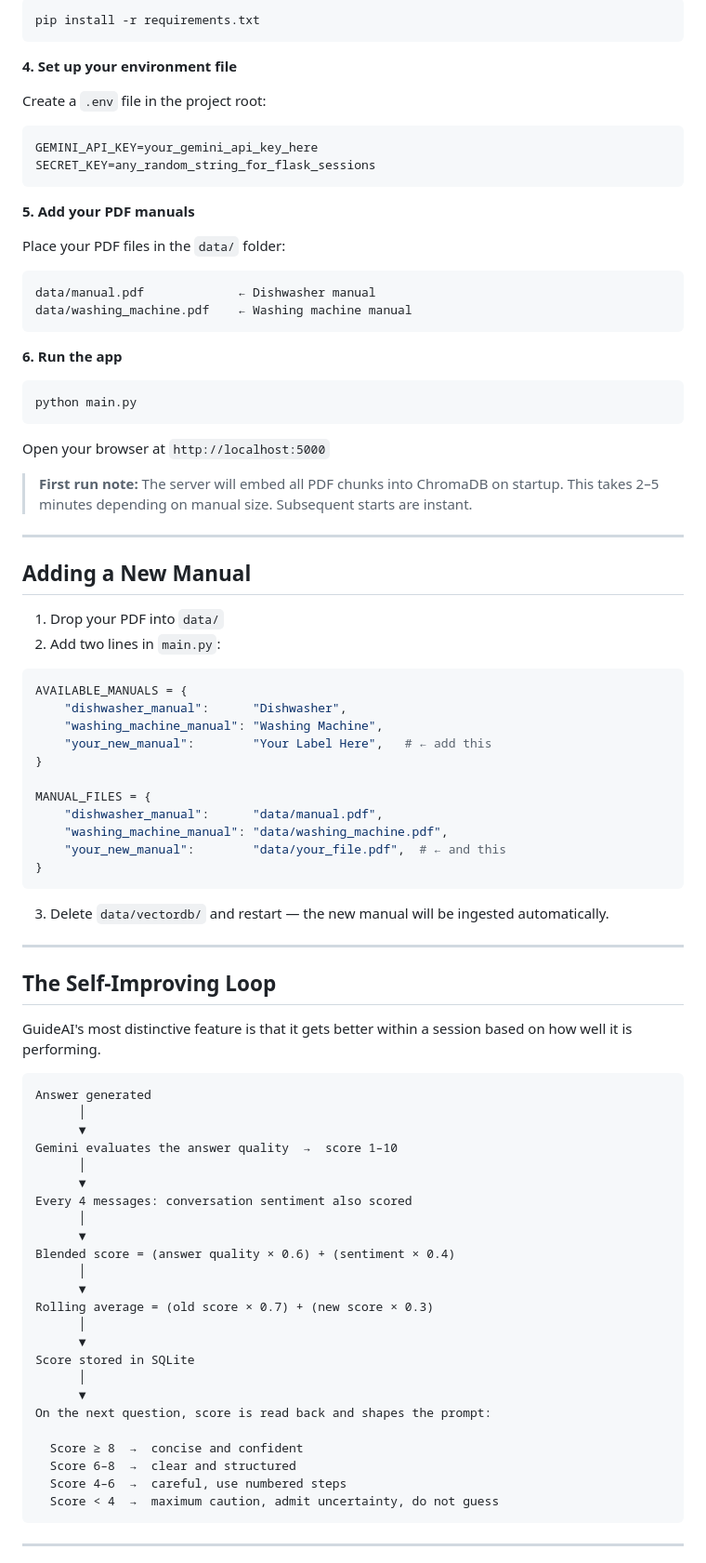
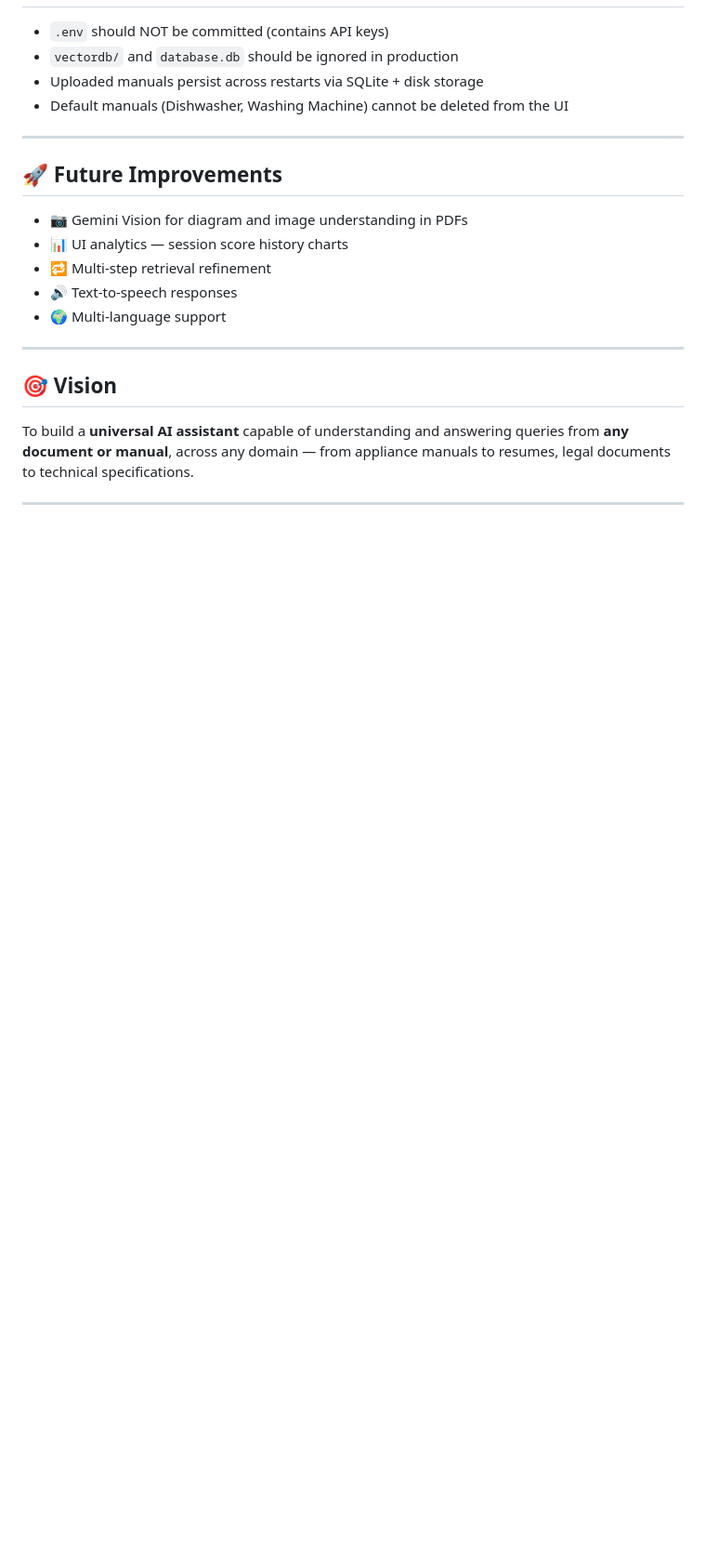
Before and after one commit to mails2ibrahim11-collab/guide-ai, a Markdown page: README.md, the part around one of its changes. Shown at 93% size. GitHub-like rendering; blank space fills up the shorter version.

````diff
--- a/README.md
+++ b/README.md
@@ -180,90 +152,23 @@ source venv/bin/activate
-```bash
-pip install -r requirements.txt
-```
-
-**4. Set up your environment file**
-
-Create a `.env` file in the project root:
-
-```env
-GEMINI_API_KEY=your_gemini_api_key_here
-SECRET_KEY=any_random_string_for_flask_sessions
-```
-
-**5. Add your PDF manuals**
-
-Place your PDF files in the `data/` folder:
-
-```
-data/manual.pdf             ← Dishwasher manual
-data/washing_machine.pdf    ← Washing machine manual
-```
-
-**6. Run the app**
-
-```bash
-python main.py
-```
-
-Open your browser at `http://localhost:5000`
-
-> **First run note:** The server will embed all PDF chunks into ChromaDB on startup. This takes 2–5 minutes depending on manual size. Subsequent starts are instant.
+* `.env` should NOT be committed (contains API keys)
+* `vectordb/` and `database.db` should be ignored in production
+* Uploaded manuals persist across restarts via SQLite + disk storage
+* Default manuals (Dishwasher, Washing Machine) cannot be deleted from the UI
 
 ---
 
-## Adding a New Manual
+## 🚀 Future Improvements
 
-1. Drop your PDF into `data/`
-2. Add two lines in `main.py`:
-
-```python
-AVAILABLE_MANUALS = {
-    "dishwasher_manual":      "Dishwasher",
-    "washing_machine_manual": "Washing Machine",
-    "your_new_manual":        "Your Label Here",   # ← add this
-}
-
-MANUAL_FILES = {
-    "dishwasher_manual":      "data/manual.pdf",
-    "washing_machine_manual": "data/washing_machine.pdf",
-    "your_new_manual":        "data/your_file.pdf",  # ← and this
-}
-```
-
-3. Delete `data/vectordb/` and restart — the new manual will be ingested automatically.
+* 📷 Gemini Vision for diagram and image understanding in PDFs
+* 📊 UI analytics — session score history charts
+* 🔁 Multi-step retrieval refinement
+* 🔊 Text-to-speech responses
+* 🌍 Multi-language support
 
 ---
 
-## The Self-Improving Loop
+## 🎯 Vision
 
-GuideAI's most distinctive feature is that it gets better within a session based on how well it is performing.
-
-```
-Answer generated
-      │
-      ▼
-Gemini evaluates the answer quality  →  score 1–10
-      │
-      ▼
-Every 4 messages: conversation sentiment also scored
-      │
-      ▼
-Blended score = (answer quality × 0.6) + (sentiment × 0.4)
-      │
-      ▼
-Rolling average = (old score × 0.7) + (new score × 0.3)
-      │
-      ▼
-Score stored in SQLite
-      │
-      ▼
-On the next question, score is read back and shapes the prompt:
-
-  Score ≥ 8  →  concise and confident
-  Score 6–8  →  clear and structured
-  Score 4–6  →  careful, use numbered steps
-  Score < 4  →  maximum caution, admit uncertainty, do not guess
-```
+To build a **universal AI assistant** capable of understanding and answering queries from **any document or manual**, across any domain — from appliance manuals to resumes, legal documents to technical specifications.
 
 ---
 
````
Also changed, not shown: other parts of README.md (+122 -206 lines).
